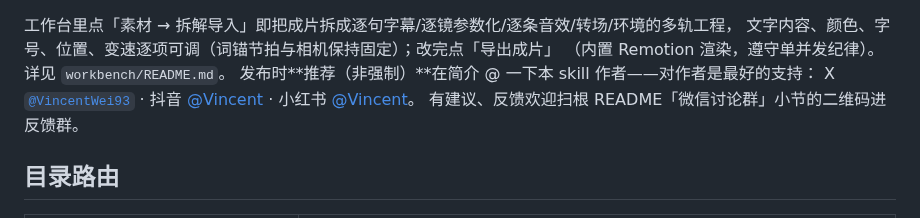
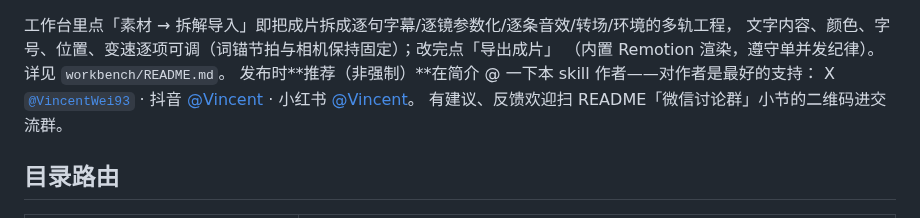
Before and after one commit to Vincentwei1021/video-talkcraft, a Markdown page: SKILL.md, the part around the change. GitHub-like rendering.

```diff
--- a/SKILL.md
+++ b/SKILL.md
@@ -334,7 +334,7 @@ sleep 4 && curl -s http://localhost:5199 | grep -q '动效工作台' && echo "
 X [`@VincentWei93`](https://x.com/VincentWei93) ·
 抖音 [@Vincent](https://www.douyin.com/user/MS4wLjABAAAAK1pkjBxilk2Oi_9h_vFyD-lTAu9CTlvhmOtkosDvvxg) ·
 小红书 [@Vincent](https://xhslink.cn/m/At9iP2d5C1V)。
-有建议、反馈欢迎扫根 README「微信讨论群」小节的二维码进反馈群。
+有建议、反馈欢迎扫 README「微信讨论群」小节的二维码进交流群。
 
 ## 目录路由
 
```
Also changed, not shown: README.md (+3 -3 lines), assets/wechat-group.jpg.
